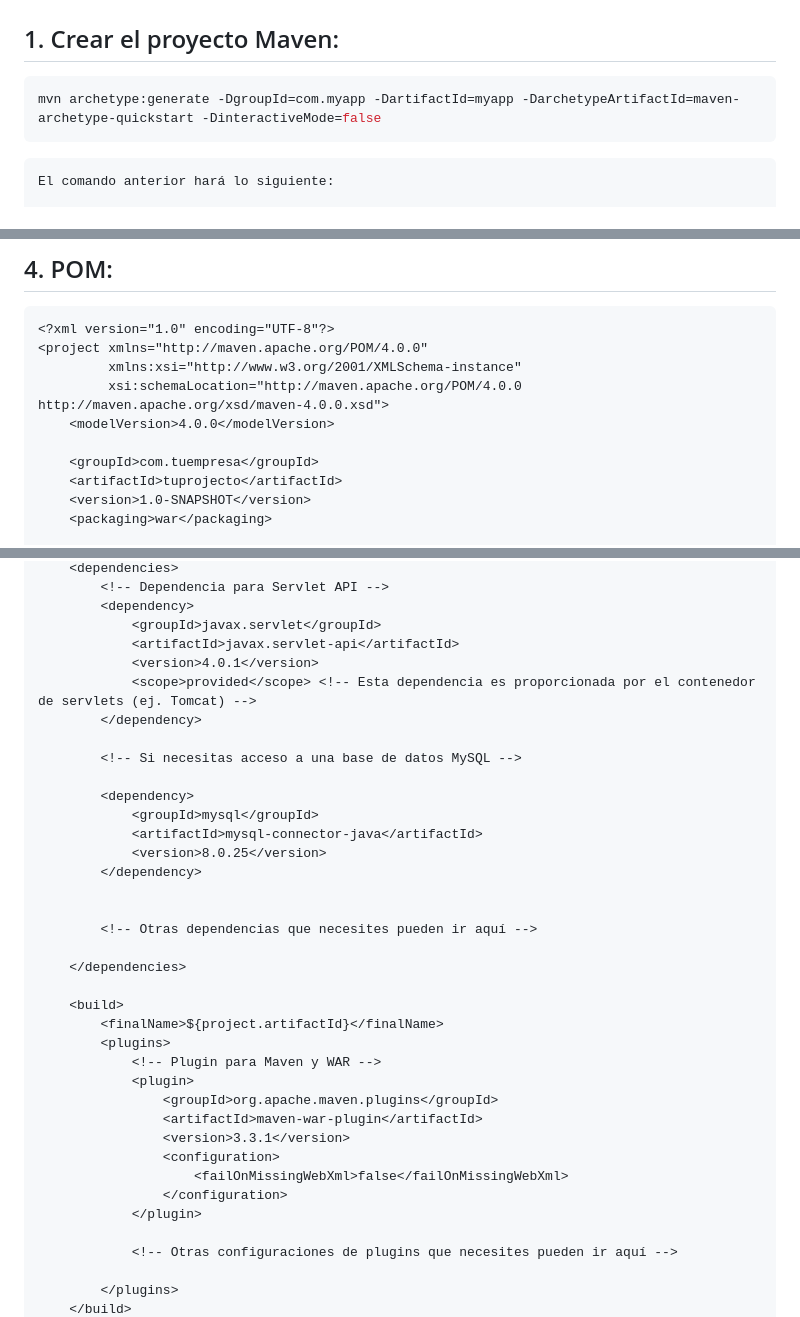
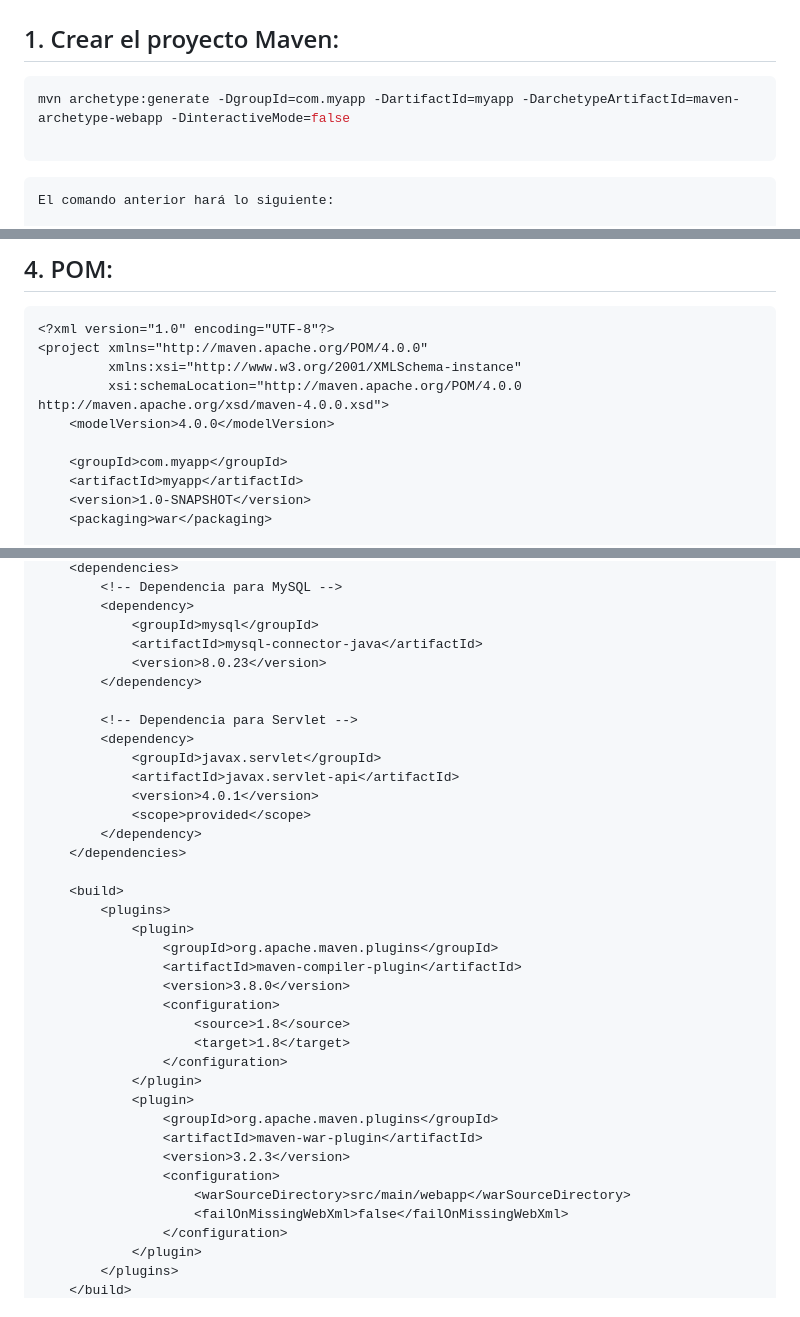
Before and after one commit to profeInformatica101/notas, a Markdown page: MAVEN.md, 3 parts joined by grey strips. GitHub-like rendering.

````diff
--- a/MAVEN.md
+++ b/MAVEN.md
@@ -19,7 +19,8 @@ mvn -v
 # Creación de Proyecto MAVEN
 ## 1. Crear el proyecto Maven:
 ```bash
-mvn archetype:generate -DgroupId=com.myapp -DartifactId=myapp -DarchetypeArtifactId=maven-archetype-quickstart -DinteractiveMode=false
+mvn archetype:generate -DgroupId=com.myapp -DartifactId=myapp -DarchetypeArtifactId=maven-archetype-webapp -DinteractiveMode=false
+
 ```
 ```
 El comando anterior hará lo siguiente:
@@ -98,8 +99,8 @@ cd tuaplicacion
          xsi:schemaLocation="http://maven.apache.org/POM/4.0.0 http://maven.apache.org/xsd/maven-4.0.0.xsd">
     <modelVersion>4.0.0</modelVersion>
 
-    <groupId>com.tuempresa</groupId>
-    <artifactId>tuprojecto</artifactId>
+    <groupId>com.myapp</groupId>
+    <artifactId>myapp</artifactId>
     <version>1.0-SNAPSHOT</version>
     <packaging>war</packaging>
 
@@ -106,39 +113,39 @@ cd tuaplicacion
     <dependencies>
-        <!-- Dependencia para Servlet API -->
+        <!-- Dependencia para MySQL -->
+        <dependency>
+            <groupId>mysql</groupId>
+            <artifactId>mysql-connector-java</artifactId>
+            <version>8.0.23</version>
+        </dependency>
+
+        <!-- Dependencia para Servlet -->
         <dependency>
             <groupId>javax.servlet</groupId>
             <artifactId>javax.servlet-api</artifactId>
             <version>4.0.1</version>
-            <scope>provided</scope> <!-- Esta dependencia es proporcionada por el contenedor de servlets (ej. Tomcat) -->
+            <scope>provided</scope>
         </dependency>
-
-        <!-- Si necesitas acceso a una base de datos MySQL -->
-
-        <dependency>
-            <groupId>mysql</groupId>
-            <artifactId>mysql-connector-java</artifactId>
-            <version>8.0.25</version>
-        </dependency>
-
-
-        <!-- Otras dependencias que necesites pueden ir aquí -->
-
     </dependencies>
 
     <build>
-        <finalName>${project.artifactId}</finalName>
         <plugins>
-            <!-- Plugin para Maven y WAR -->
+            <plugin>
+                <groupId>org.apache.maven.plugins</groupId>
+                <artifactId>maven-compiler-plugin</artifactId>
+                <version>3.8.0</version>
+                <configuration>
+                    <source>1.8</source>
+                    <target>1.8</target>
+                </configuration>
+            </plugin>
             <plugin>
                 <groupId>org.apache.maven.plugins</groupId>
                 <artifactId>maven-war-plugin</artifactId>
-                <version>3.3.1</version>
+                <version>3.2.3</version>
                 <configuration>
+                    <warSourceDirectory>src/main/webapp</warSourceDirectory>
                     <failOnMissingWebXml>false</failOnMissingWebXml>
                 </configuration>
             </plugin>
-
-            <!-- Otras configuraciones de plugins que necesites pueden ir aquí -->
-
         </plugins>
     </build>
````
Also changed, not shown: other parts of MAVEN.md (+7 -1 lines).
